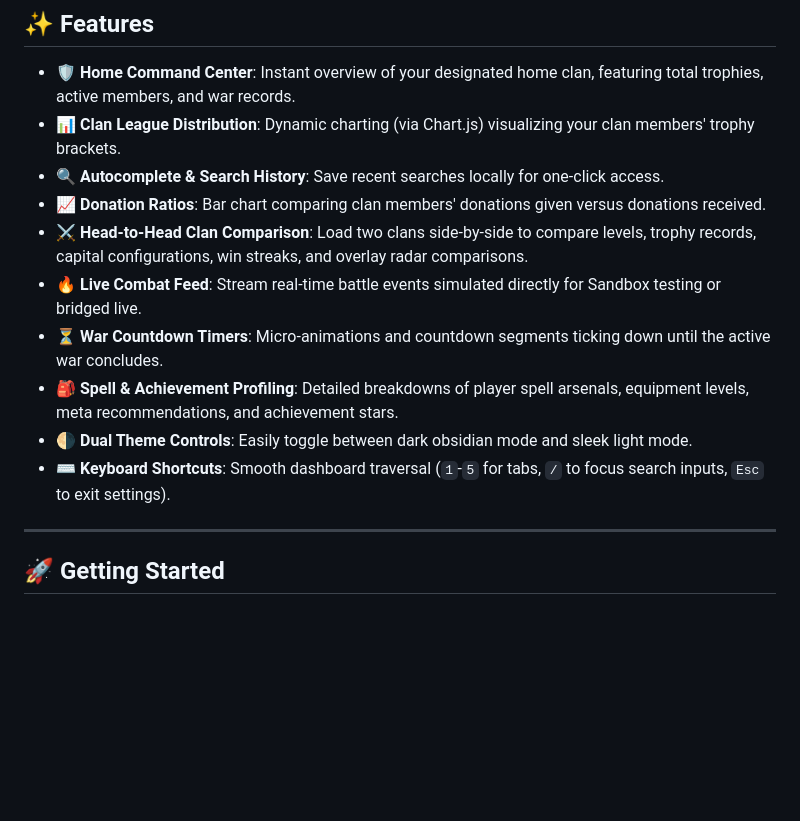
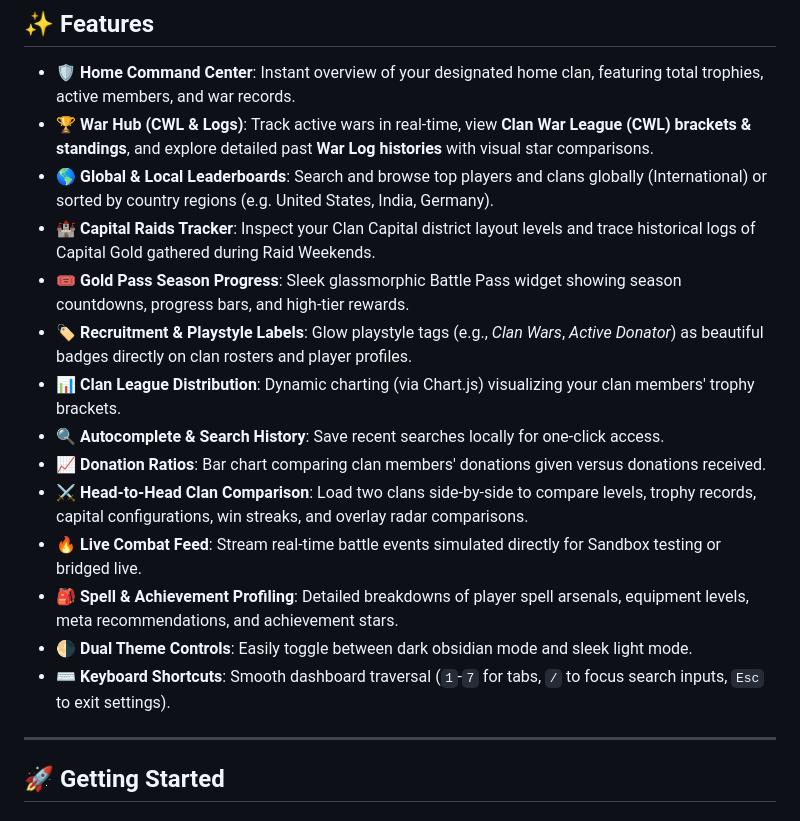
Before and after one commit to gbvk312/clash-of-clans-premium-dashboard, a Markdown page: README.md, the part around the change. GitHub-like rendering; blank space fills up the shorter version.

Commit message:
docs: update features and shortcuts in README

```diff
--- a/README.md
+++ b/README.md
@@ -9,15 +9,19 @@ A visually stunning, glassmorphic dark-mode dashboard for **Clash of Clans** pla
 ## ✨ Features
 
 * **🛡️ Home Command Center**: Instant overview of your designated home clan, featuring total trophies, active members, and war records.
+* **🏆 War Hub (CWL & Logs)**: Track active wars in real-time, view **Clan War League (CWL) brackets & standings**, and explore detailed past **War Log histories** with visual star comparisons.
+* **🌎 Global & Local Leaderboards**: Search and browse top players and clans globally (International) or sorted by country regions (e.g. United States, India, Germany).
+* **🏰 Capital Raids Tracker**: Inspect your Clan Capital district layout levels and trace historical logs of Capital Gold gathered during Raid Weekends.
+* **🎟️ Gold Pass Season Progress**: Sleek glassmorphic Battle Pass widget showing season countdowns, progress bars, and high-tier rewards.
+* **🏷️ Recruitment & Playstyle Labels**: Glow playstyle tags (e.g., *Clan Wars*, *Active Donator*) as beautiful badges directly on clan rosters and player profiles.
 * **📊 Clan League Distribution**: Dynamic charting (via Chart.js) visualizing your clan members' trophy brackets.
 * **🔍 Autocomplete & Search History**: Save recent searches locally for one-click access.
 * **📈 Donation Ratios**: Bar chart comparing clan members' donations given versus donations received.
 * **⚔️ Head-to-Head Clan Comparison**: Load two clans side-by-side to compare levels, trophy records, capital configurations, win streaks, and overlay radar comparisons.
 * **🔥 Live Combat Feed**: Stream real-time battle events simulated directly for Sandbox testing or bridged live.
-* **⏳ War Countdown Timers**: Micro-animations and countdown segments ticking down until the active war concludes.
 * **🎒 Spell & Achievement Profiling**: Detailed breakdowns of player spell arsenals, equipment levels, meta recommendations, and achievement stars.
 * **🌗 Dual Theme Controls**: Easily toggle between dark obsidian mode and sleek light mode.
-* **⌨️ Keyboard Shortcuts**: Smooth dashboard traversal (`1`-`5` for tabs, `/` to focus search inputs, `Esc` to exit settings).
+* **⌨️ Keyboard Shortcuts**: Smooth dashboard traversal (`1`-`7` for tabs, `/` to focus search inputs, `Esc` to exit settings).
 
 ---
 
```
